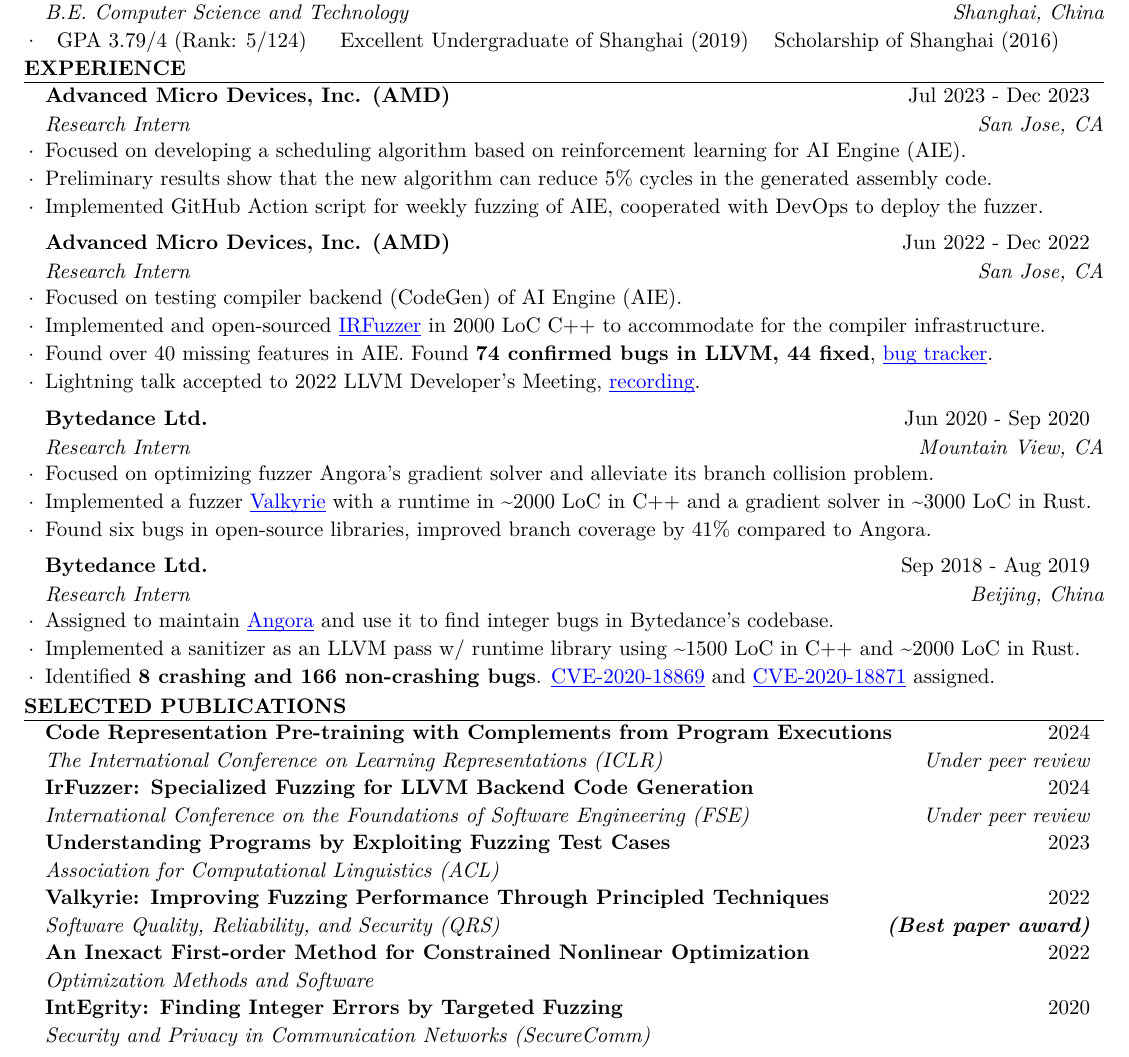
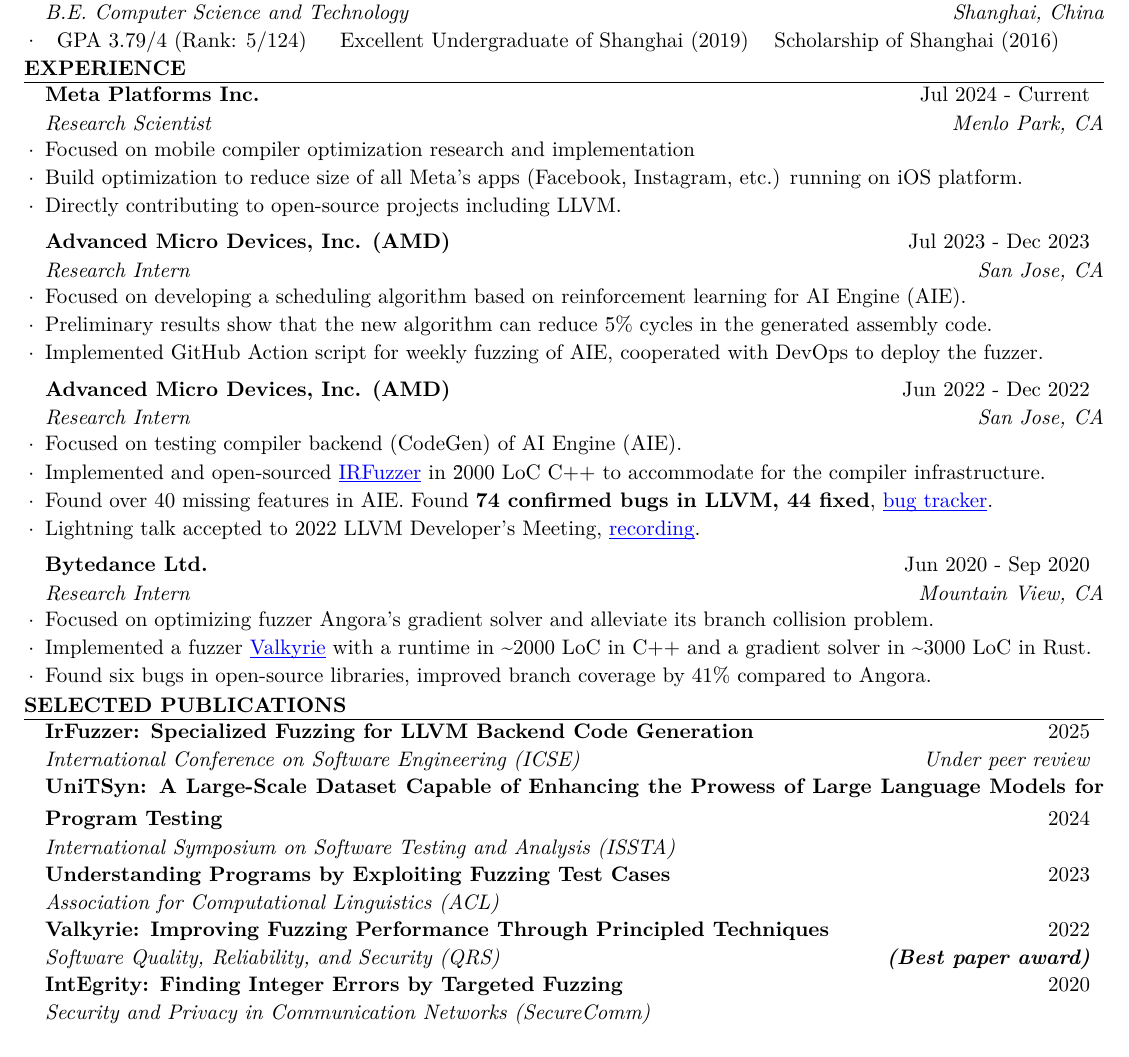
Before and after one commit to DataCorrupted/curriculum-vitae, a LaTeX CV (resume_eng.tex, which reads experience/Meta.24.tex, publications.tex): part of the page, cut so that both start at the same text. Compiled offline with XeLaTeX.

Commit message:
update cv
Signed-off-by: Peter Rong <PeterRong96@gmail.com>

```diff
--- /dev/null
+++ b/experience/Meta.24.tex
@@ -0,0 +1,12 @@
+\renewcommand{\timeInterval}{\DTMdisplaydate{2024}{7}{22}{-1} - Current}
+
+\ifx\lang\eng
+    \begin{rSubsection}{Meta Platforms Inc.}{\timeInterval}{Research Scientist}{Menlo Park, CA}
+        \item Focused on mobile compiler optimization research and implementation
+        \item Build optimization to reduce size of all Meta's apps (Facebook, Instagram, etc.) running on iOS platform.
+        \item Directly contributing to open-source projects including LLVM.
+    \end{rSubsection}
+\else
+\fi
+
+\renewcommand{\timeInterval}{}
--- a/publications.tex
+++ b/publications.tex
@@ -1,9 +1,10 @@
 \begin{rSection}{Selected publications}
-    \rItem {\textbf{Code Representation Pre-training with Complements from Program Executions}}{2024}{\textit{The International Conference on Learning Representations (ICLR)}}{Under peer review}
-    \rItem {\textbf{IrFuzzer: Specialized Fuzzing for LLVM Backend Code Generation}}{2024}{\textit{International Conference on the Foundations of Software Engineering (FSE)}}{Under peer review}
+    % \rItem {\textbf{Code Representation Pre-training with Complements from Program Executions}}{2024}{\textit{The International Conference on Learning Representations (ICLR)}}{Under peer review}
+    \rItem {\textbf{IrFuzzer: Specialized Fuzzing for LLVM Backend Code Generation}}{2025}{\textit{International Conference on Software Engineering (ICSE)}}{Under peer review}
+    \rItem {\textbf{UniTSyn: A Large-Scale Dataset Capable of Enhancing the Prowess of Large Language Models for Program Testing}}{2024}{\textit{International Symposium on Software Testing and Analysis (ISSTA)}}{}
     \rItem {\textbf{Understanding Programs by Exploiting Fuzzing Test Cases}}{2023}{\textit{Association for Computational Linguistics (ACL)}}{}
     \rItem {\textbf{Valkyrie: Improving Fuzzing Performance Through Principled Techniques}}{2022}{\textit{Software Quality, Reliability, and Security (QRS)}}{\textbf{(Best paper award)}}
-    \rItem {\textbf{An Inexact First-order Method for Constrained Nonlinear Optimization}}{2022}{\textit{Optimization Methods and Software}}{}
+    % \rItem {\textbf{An Inexact First-order Method for Constrained Nonlinear Optimization}}{2022}{\textit{Optimization Methods and Software}}{}
     \rItem {\textbf{IntEgrity: Finding Integer Errors by Targeted Fuzzing}}{2020}{\textit{Security and Privacy in Communication Networks (SecureComm)}}{}
 \end{rSection}
 \vspace{-1.75em}
```
Also changed, not shown: resume_eng.tex (+2 -1 lines), resume_eng.pdf.
